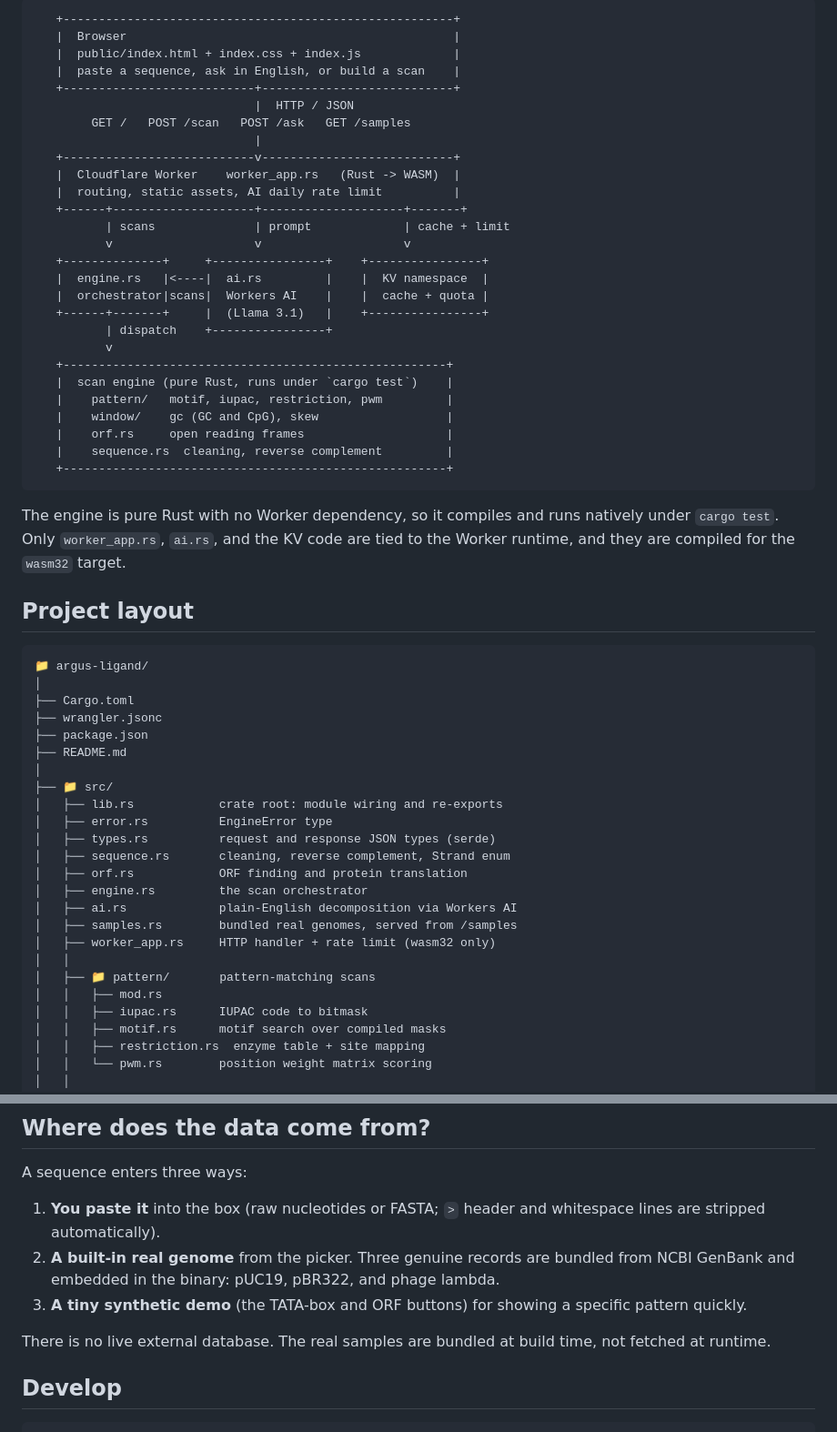
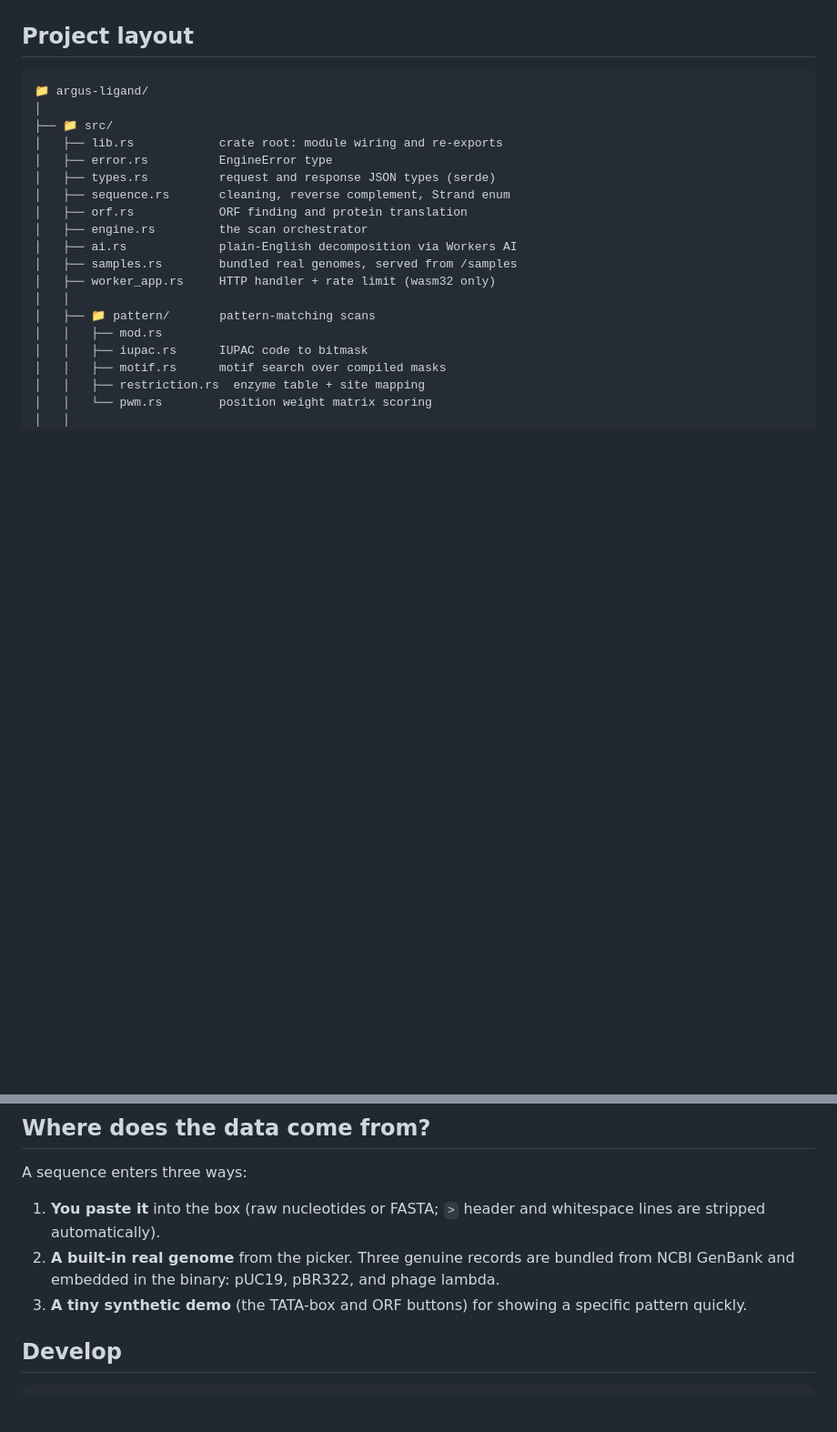
Before and after one commit to dhruvkjain/argus-ligand, a Markdown page: README.md, 2 parts joined by grey strips. Shown at 91% size. GitHub-like rendering; blank space fills up the shorter version.

````diff
--- a/README.md
+++ b/README.md
@@ -87,47 +97,11 @@ repeated unit.
 
-```
-   +-------------------------------------------------------+
-   |  Browser                                              |
-   |  public/index.html + index.css + index.js             |
-   |  paste a sequence, ask in English, or build a scan    |
-   +---------------------------+---------------------------+
-                               |  HTTP / JSON
-        GET /   POST /scan   POST /ask   GET /samples
-                               |
-   +---------------------------v---------------------------+
-   |  Cloudflare Worker    worker_app.rs   (Rust -> WASM)  |
-   |  routing, static assets, AI daily rate limit          |
-   +------+--------------------+--------------------+-------+
-          | scans              | prompt             | cache + limit
-          v                    v                    v
-   +--------------+     +----------------+    +----------------+
-   |  engine.rs   |<----|  ai.rs         |    |  KV namespace  |
-   |  orchestrator|scans|  Workers AI    |    |  cache + quota |
-   +------+-------+     |  (Llama 3.1)   |    +----------------+
-          | dispatch    +----------------+
-          v
-   +------------------------------------------------------+
-   |  scan engine (pure Rust, runs under `cargo test`)    |
-   |    pattern/   motif, iupac, restriction, pwm         |
-   |    window/    gc (GC and CpG), skew                  |
-   |    orf.rs     open reading frames                    |
-   |    sequence.rs  cleaning, reverse complement         |
-   +------------------------------------------------------+
-```
-
-The engine is pure Rust with no Worker dependency, so it compiles and runs
-natively under `cargo test`. Only `worker_app.rs`, `ai.rs`, and the KV code are
-tied to the Worker runtime, and they are compiled for the `wasm32` target.
+</br>
+</br>
 
 ## Project layout
 
 ```
 📁 argus-ligand/
-│
-├── Cargo.toml
-├── wrangler.jsonc
-├── package.json
-├── README.md
 │
 ├── 📁 src/
 │   ├── lib.rs            crate root: module wiring and re-exports
@@ -174,8 +151,8 @@ A sequence enters three ways:
 3. **A tiny synthetic demo** (the TATA-box and ORF buttons) for showing a
    specific pattern quickly.
 
-There is no live external database. The real samples are bundled at build time,
-not fetched at runtime.
+</br>
+</br>
 
 ## Develop
 
````
Also changed, not shown: other parts of README.md (+74 -62 lines).
